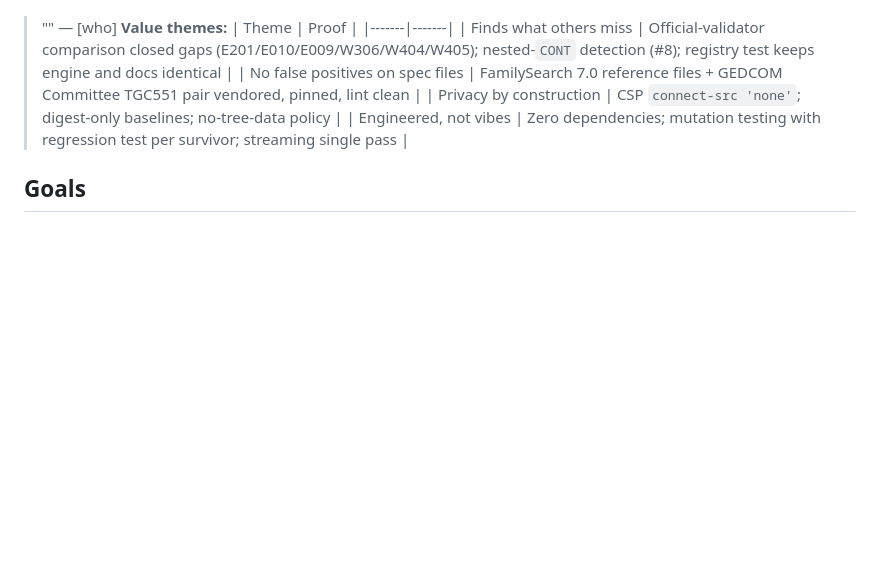
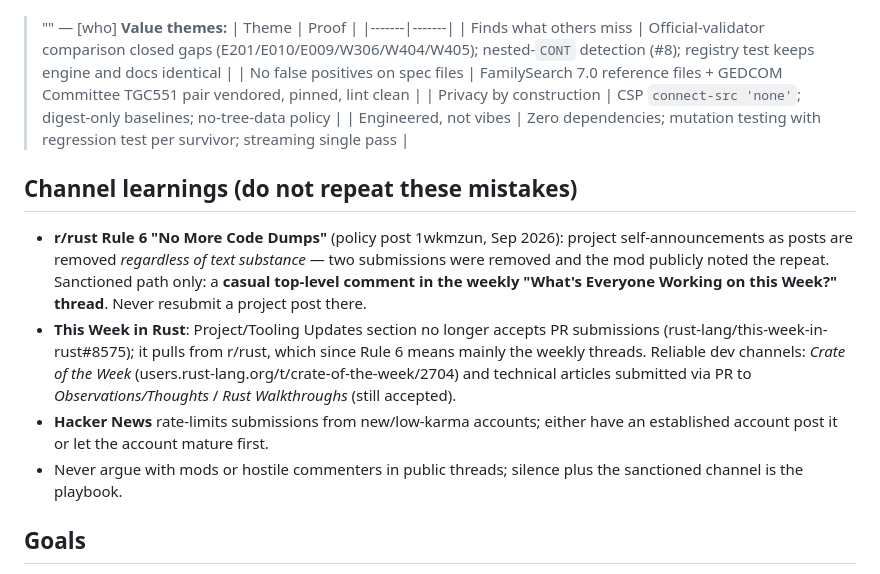
Before and after one commit to pmontp19/gedlint, a Markdown page: .agents/product-marketing-context.md, the part around the change. GitHub-like rendering; blank space fills up the shorter version.

Commit message:
docs: record r/rust Rule 6 and channel learnings in marketing context

```diff
--- a/.agents/product-marketing-context.md
+++ b/.agents/product-marketing-context.md
@@ -114,6 +114,12 @@
 | Privacy by construction | CSP `connect-src 'none'`; digest-only baselines; no-tree-data policy |
 | Engineered, not vibes | Zero dependencies; mutation testing with regression test per survivor; streaming single pass |
 
+## Channel learnings (do not repeat these mistakes)
+- **r/rust Rule 6 "No More Code Dumps"** (policy post 1wkmzun, Sep 2026): project self-announcements as posts are removed *regardless of text substance* — two submissions were removed and the mod publicly noted the repeat. Sanctioned path only: a **casual top-level comment in the weekly "What's Everyone Working on this Week?" thread**. Never resubmit a project post there.
+- **This Week in Rust**: Project/Tooling Updates section no longer accepts PR submissions (rust-lang/this-week-in-rust#8575); it pulls from r/rust, which since Rule 6 means mainly the weekly threads. Reliable dev channels: *Crate of the Week* (users.rust-lang.org/t/crate-of-the-week/2704) and technical articles submitted via PR to *Observations/Thoughts* / *Rust Walkthroughs* (still accepted).
+- **Hacker News** rate-limits submissions from new/low-karma accounts; either have an established account post it or let the account mature first.
+- Never argue with mods or hostile commenters in public threads; silence plus the sanctioned channel is the playbook.
+
 ## Goals
 **Business goal:** Adoption by real genealogists with real trees from other exporters, and feedback that hardens the rule set beyond the MyHeritage context it was born in. Owner-confirmed (2026-10-16): the aim is to make gedlint useful for *everyone*, not only MyHeritage/Hispanic trees.
 **Extensibility goal:** Show, and discover, how far the ruleset model reaches. `hispanic-naming` started as the author's own annoyance and became an opt-in ruleset; outreach should surface which other regional/cultural conventions deserve the same treatment (invite users to describe their region's naming/placement conventions — rule codes and conventions, never tree data).
```
